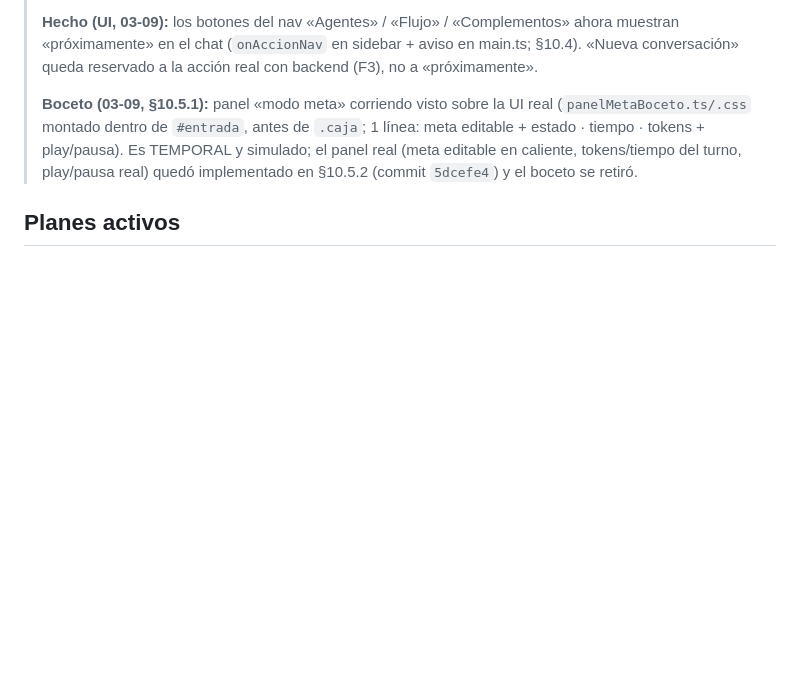
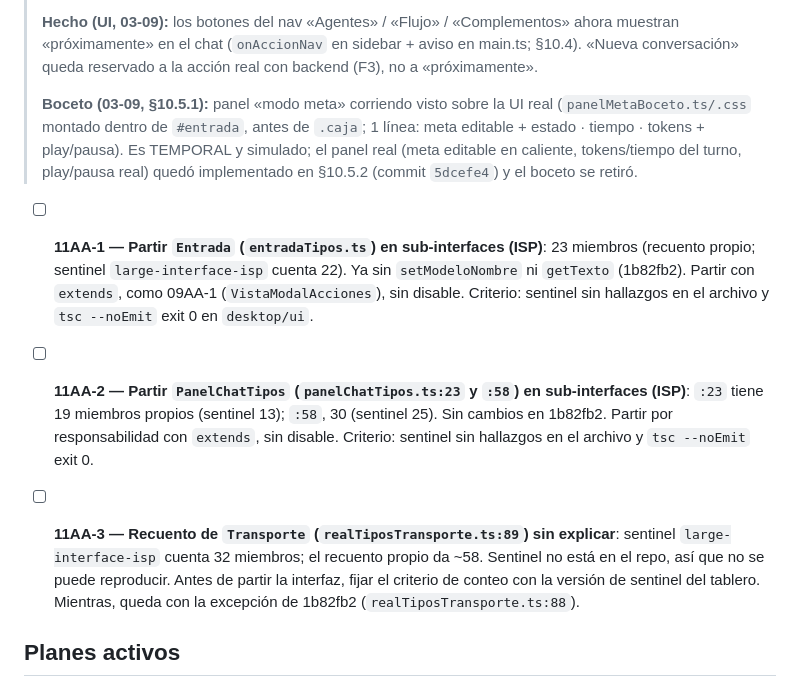
Before and after one commit to 1ndoryu/glory-harness, a Markdown page: roadmap.md, the part around the change. Rendered like a GitHub page; blank space fills up the shorter version.

Commit message:
[11AA-3] roadmap: registrar partir Entrada, PanelChatTipos y recuento de Transporte
Co-Authored-By: Claude Haiku 5.5 <noreply@anthropic.com>

```diff
--- a/roadmap.md
+++ b/roadmap.md
@@ -892,6 +892,16 @@ Siguiente en la serie de 6 pedidos: 129A-9 (129A-11 HECHO 07-10, gate PASS).
 > (meta editable en caliente, tokens/tiempo del turno, play/pausa real) quedó implementado en
 > §10.5.2 (commit `5dcefe4`) y el boceto se retiró.
 
+- [ ] **11AA-1 — Partir `Entrada` (`entradaTipos.ts`) en sub-interfaces (ISP)**:
+      23 miembros (recuento propio; sentinel `large-interface-isp` cuenta 22). Ya sin `setModeloNombre` ni `getTexto` (1b82fb2).
+      Partir con `extends`, como 09AA-1 (`VistaModalAcciones`), sin disable. Criterio: sentinel sin hallazgos en el archivo y `tsc --noEmit` exit 0 en `desktop/ui`.
+
+- [ ] **11AA-2 — Partir `PanelChatTipos` (`panelChatTipos.ts:23` y `:58`) en sub-interfaces (ISP)**:
+      `:23` tiene 19 miembros propios (sentinel 13); `:58`, 30 (sentinel 25). Sin cambios en 1b82fb2. Partir por responsabilidad con `extends`, sin disable. Criterio: sentinel sin hallazgos en el archivo y `tsc --noEmit` exit 0.
+
+- [ ] **11AA-3 — Recuento de `Transporte` (`realTiposTransporte.ts:89`) sin explicar**:
+      sentinel `large-interface-isp` cuenta 32 miembros; el recuento propio da ~58. Sentinel no está en el repo, así que no se puede reproducir. Antes de partir la interfaz, fijar el criterio de conteo con la versión de sentinel del tablero. Mientras, queda con la excepción de 1b82fb2 (`realTiposTransporte.ts:88`).
+
 ## Planes activos
 
 - `Agente/planes/plan-refactor-rendimiento-2026-10-10.md` (10AA-1) —
```
